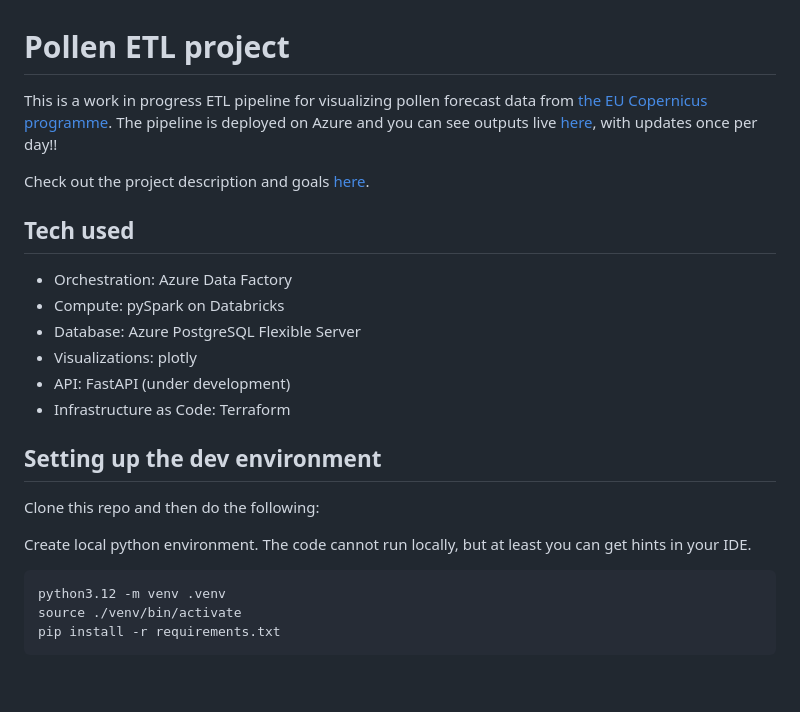
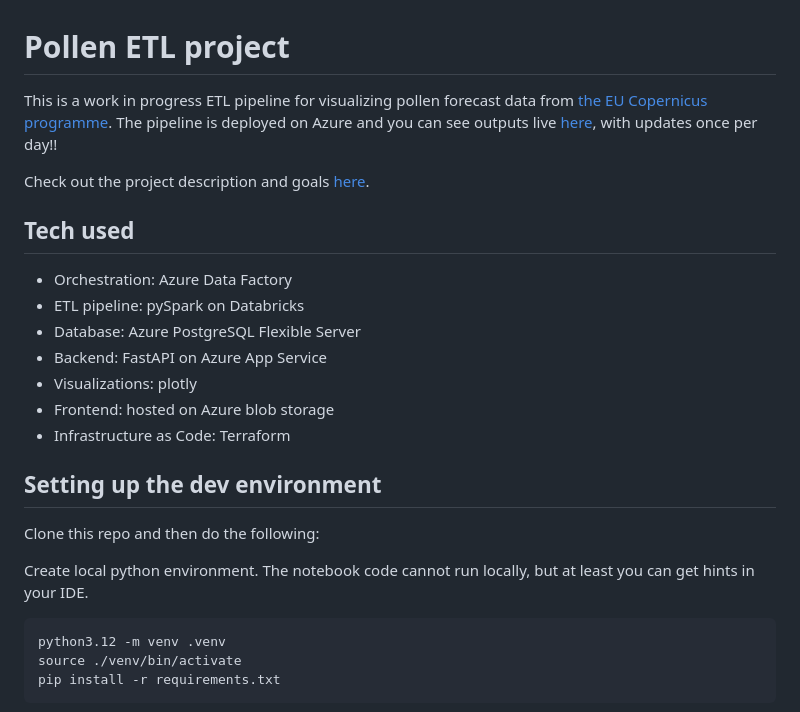
Before and after one commit to LeonMercier/pollen, a Markdown page: README.md, the part around one of its changes. GitHub-like rendering; blank space fills up the shorter version.

Commit message:
Fix links and enhance project description in README

````diff
--- a/README.md
+++ b/README.md
@@ -7,17 +7,18 @@ Check out the project description and goals [here](showcase.pdf).
 ## Tech used
 
 - Orchestration: Azure Data Factory
-- Compute: pySpark on Databricks
+- ETL pipeline: pySpark on Databricks
 - Database: Azure PostgreSQL Flexible Server
+- Backend: FastAPI on Azure App Service
 - Visualizations: plotly
-- API: FastAPI (under development)
+- Frontend: hosted on Azure blob storage
 - Infrastructure as Code: Terraform
 
 ## Setting up the dev environment
 
 Clone this repo and then do the following:
 
-Create local python environment. The code cannot run locally, but at least you can get hints in your IDE.
+Create local python environment. The notebook code cannot run locally, but at least you can get hints in your IDE.
 
 ```
 python3.12 -m venv .venv
````
Also changed, not shown: other parts of README.md (+1 -1 lines).
